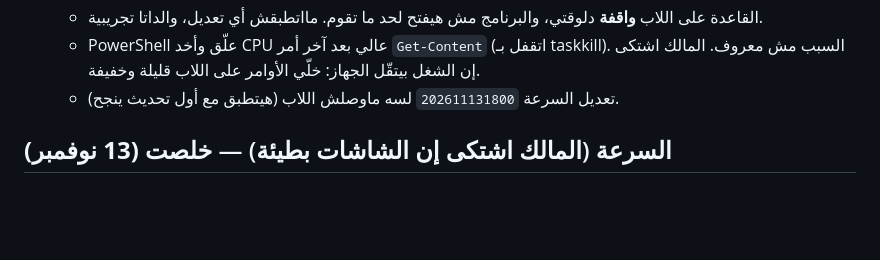
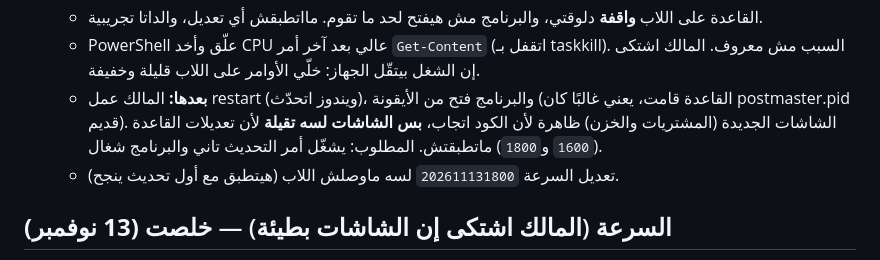
Before and after one commit to taherasker2560-dot/asker-contacts-tool, a Markdown page: pharmacy-system/docs/handoff.md, the part around the change. GitHub-like rendering; blank space fills up the shorter version.

Commit message:
Handoff: laptop DB starts again after restart; migrations still pending
Co-Authored-By: Claude Opus 5.5 <noreply@anthropic.com>
Claude-Session: https://claude.ai/code/session_01EkzWFi8RTr4G6Br3g4YSvi

```diff
--- a/pharmacy-system/docs/handoff.md
+++ b/pharmacy-system/docs/handoff.md
@@ -48,6 +48,7 @@
   - التشخيص الأول («القاعدة شغالة وpg_ctl غلطان») **كان غلط**. التعديل `0da7015` (pg_isready الأول، وسجل جديد لو القديم مقفول) سليم بس ماحلّش المشكلة.
   - القاعدة على اللاب **واقفة** دلوقتي، والبرنامج مش هيفتح لحد ما تقوم. مااتطبقش أي تعديل، والداتا تجريبية.
   - PowerShell علّق وأخد CPU عالي بعد آخر أمر `Get-Content` (اتقفل بـ taskkill). السبب مش معروف. المالك اشتكى إن الشغل بيتقّل الجهاز: خلّي الأوامر على اللاب قليلة وخفيفة.
+  - **بعدها:** المالك عمل restart (ويندوز اتحدّث)، والبرنامج فتح من الأيقونة (القاعدة قامت، يعني غالبًا كان postmaster.pid قديم). الشاشات الجديدة (المشتريات والخزن) ظاهرة لأن الكود اتجاب، **بس الشاشات لسه تقيلة** لأن تعديلات القاعدة (`1600` و`1800`) ماتطبقتش. المطلوب: يشغّل أمر التحديث تاني والبرنامج شغال.
   - تعديل السرعة `202611131800` لسه ماوصلش اللاب (هيتطبق مع أول تحديث ينجح).
 
 ## السرعة (المالك اشتكى إن الشاشات بطيئة) — **خلصت (13 نوفمبر)**
```
